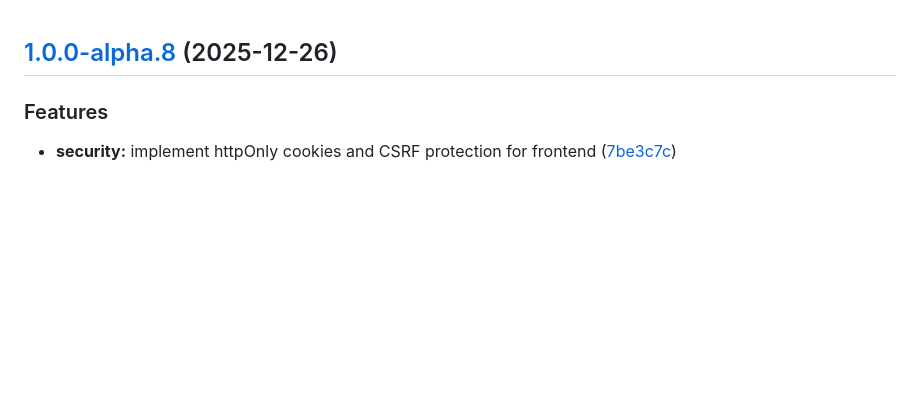
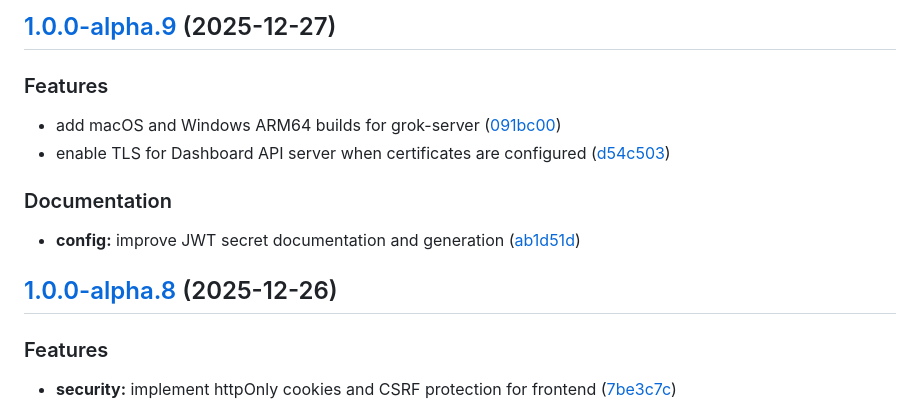
Before and after one commit to pandeptwidyaop/grok, a Markdown page: CHANGELOG.md, the part around the change. Rendered like a GitHub page; blank space fills up the shorter version.

Commit message:
chore(release): 1.0.0-alpha.9 [skip ci]
## [1.0.0-alpha.9](https://github.com/pandeptwidyaop/grok/compare/v1.0.0-alpha.8...v1.0.0-alpha.9) (2025-12-27)

### Features

* add macOS and Windows ARM64 builds for grok-server ([091bc00](https://github.com/pandeptwidyaop/grok/commit/091bc0050a21d9942d7055298be4f55ceb60f0ec))
* enable TLS for Dashboard API server when certificates are configured ([d54c503](https://github.com/pandeptwidyaop/grok/commit/d54c5036b3a4164041e4c630f4e2877a55b1fd5f))

### Documentation

* **config:** improve JWT secret documentation and generation ([ab1d51d](https://github.com/pandeptwidyaop/grok/commit/ab1d51dd92925b7cdf55d1aa08e76d474ca3475f))

```diff
--- a/CHANGELOG.md
+++ b/CHANGELOG.md
@@ -1,3 +1,14 @@
+## [1.0.0-alpha.9](https://github.com/pandeptwidyaop/grok/compare/v1.0.0-alpha.8...v1.0.0-alpha.9) (2025-12-27)
+
+### Features
+
+* add macOS and Windows ARM64 builds for grok-server ([091bc00](https://github.com/pandeptwidyaop/grok/commit/091bc0050a21d9942d7055298be4f55ceb60f0ec))
+* enable TLS for Dashboard API server when certificates are configured ([d54c503](https://github.com/pandeptwidyaop/grok/commit/d54c5036b3a4164041e4c630f4e2877a55b1fd5f))
+
+### Documentation
+
+* **config:** improve JWT secret documentation and generation ([ab1d51d](https://github.com/pandeptwidyaop/grok/commit/ab1d51dd92925b7cdf55d1aa08e76d474ca3475f))
+
 ## [1.0.0-alpha.8](https://github.com/pandeptwidyaop/grok/compare/v1.0.0-alpha.7...v1.0.0-alpha.8) (2025-12-26)
 
 ### Features
```
